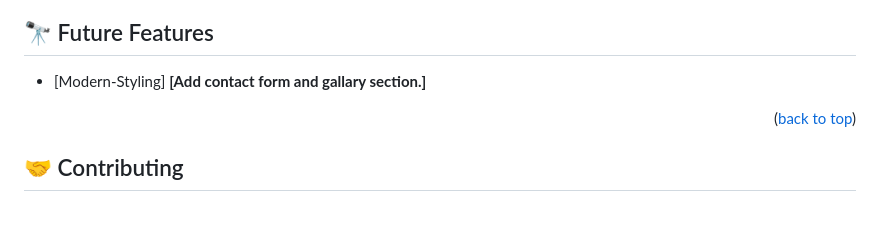
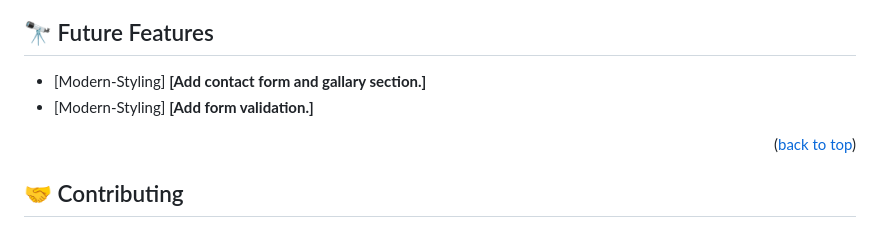
Before and after one commit to Atifzada/Portfolio-Project, a Markdown page: README.md, the part around the change. GitHub-like rendering.

```diff
--- a/README.md
+++ b/README.md
@@ -113,6 +113,7 @@ https://atifzada.github.io/Portfolio-Project/
 ## 🔭 Future Features <a name="future-features"></a>
 
 - [Modern-Styling] **[Add contact form and gallary section.]**
+- [Modern-Styling] **[Add form validation.]**
 
 
 <p align="right">(<a href="#readme-top">back to top</a>)</p>
```
